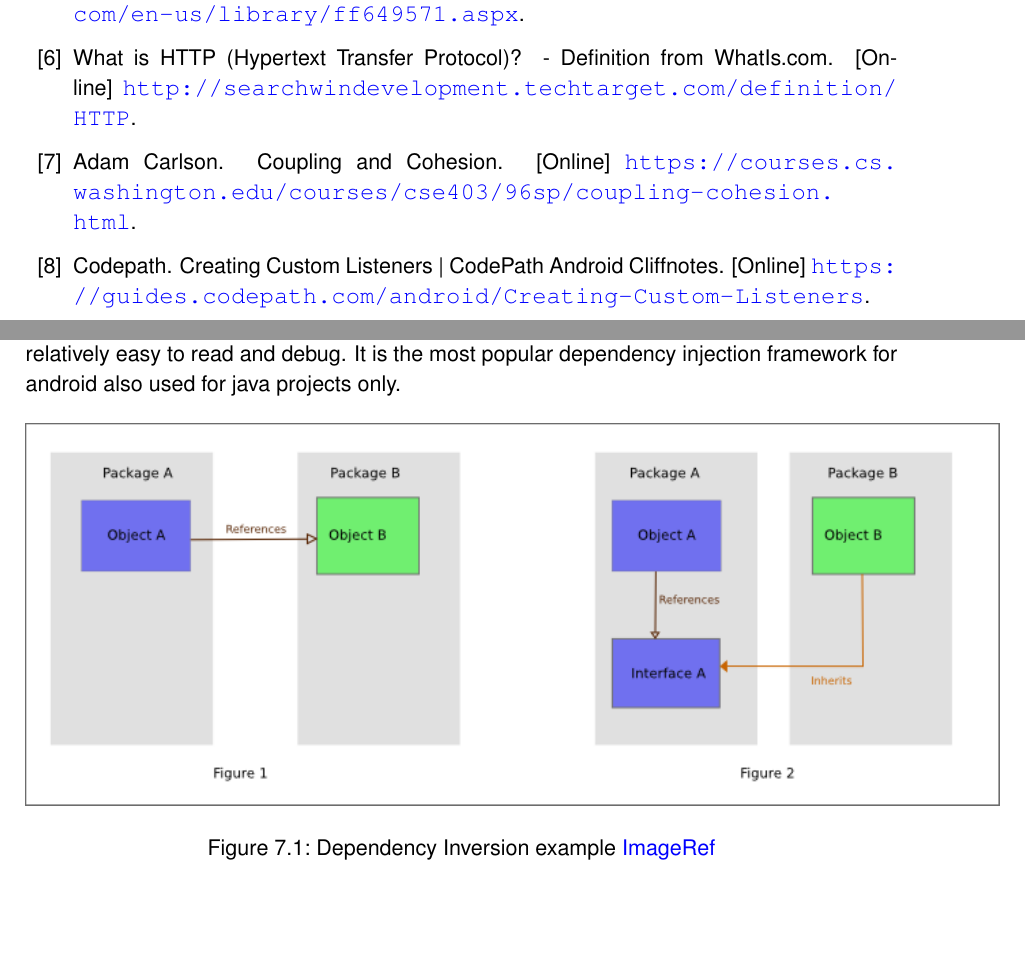
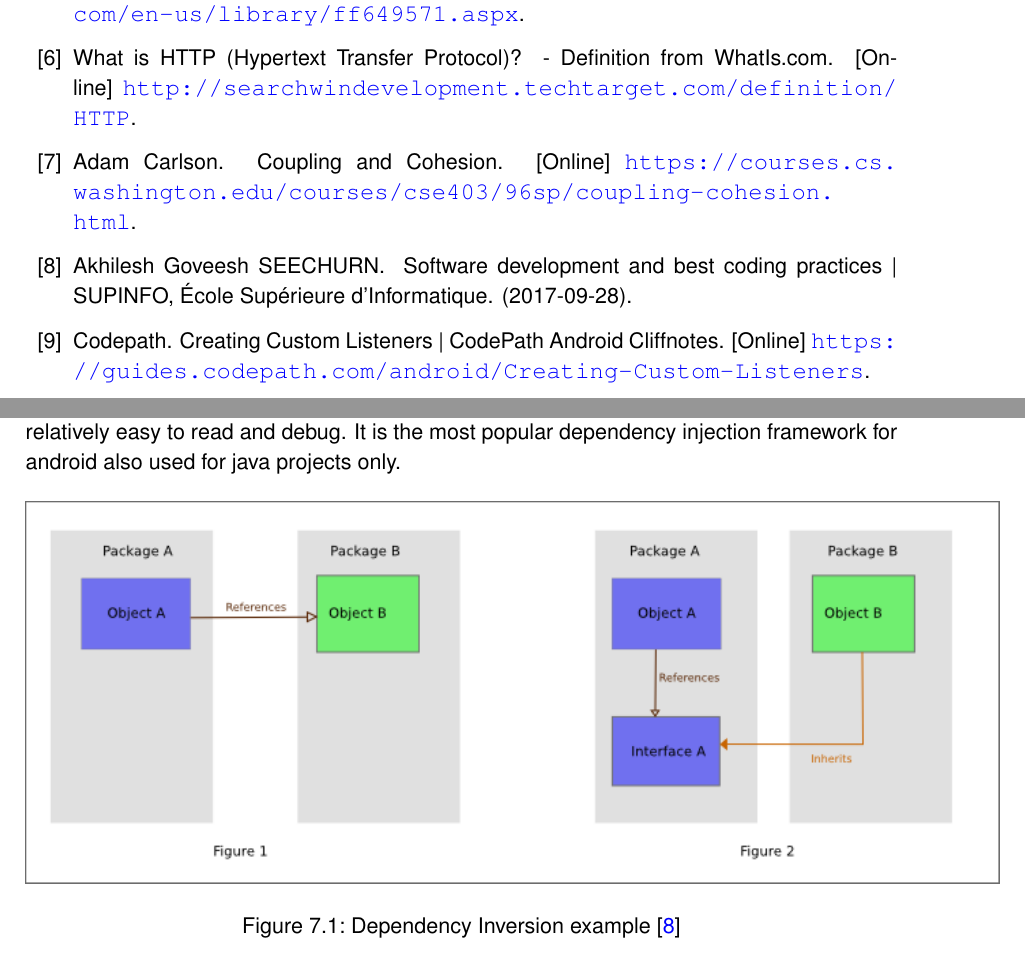
Before and after one commit to prannoymulmi/EGD_report, a LaTeX thesis (thesis3.tex, which reads appendix/dagger.tex, literatur/literatur.bib): two parts of pages 28 and 33 of 52, joined at a grey line, cut so that both start at the same text, the shorter picture padded with empty space. Compiled offline with pdfLaTeX; an older LaTeX class or package is replaced by its successor.

Commit message:
added bib

```diff
--- a/appendix/dagger.tex
+++ b/appendix/dagger.tex
@@ -11,8 +11,7 @@
 
     \begin{figure}[htbp!]
         \centering \includegraphics[scale=0.85]{grafiken/di.jpg}
-        \caption{Dependency Inversion example
-        \href{https://upload.wikimedia.org/wikipedia/commons/9/96/Dependency_inversion.png}{ImageRef}}
+        \caption{Dependency Inversion example \cite{AkhileshGoveeshSEECHURN}}
         \label{fig:DIExample}
     \end{figure}
 
--- a/literatur/literatur.bib
+++ b/literatur/literatur.bib
@@ -181,8 +181,4 @@ howpublished = "[Online] \url{http://square.github.io/dagger/}",
 urldate = {2018-01-11}
 }
 
-
-
-
-
-
+@article{AkhileshGoveeshSEECHURN,
```
Also changed, not shown: literatur/literatur.tex (+1 -0 lines), literatur/literatur.bib (5 more changed lines).
